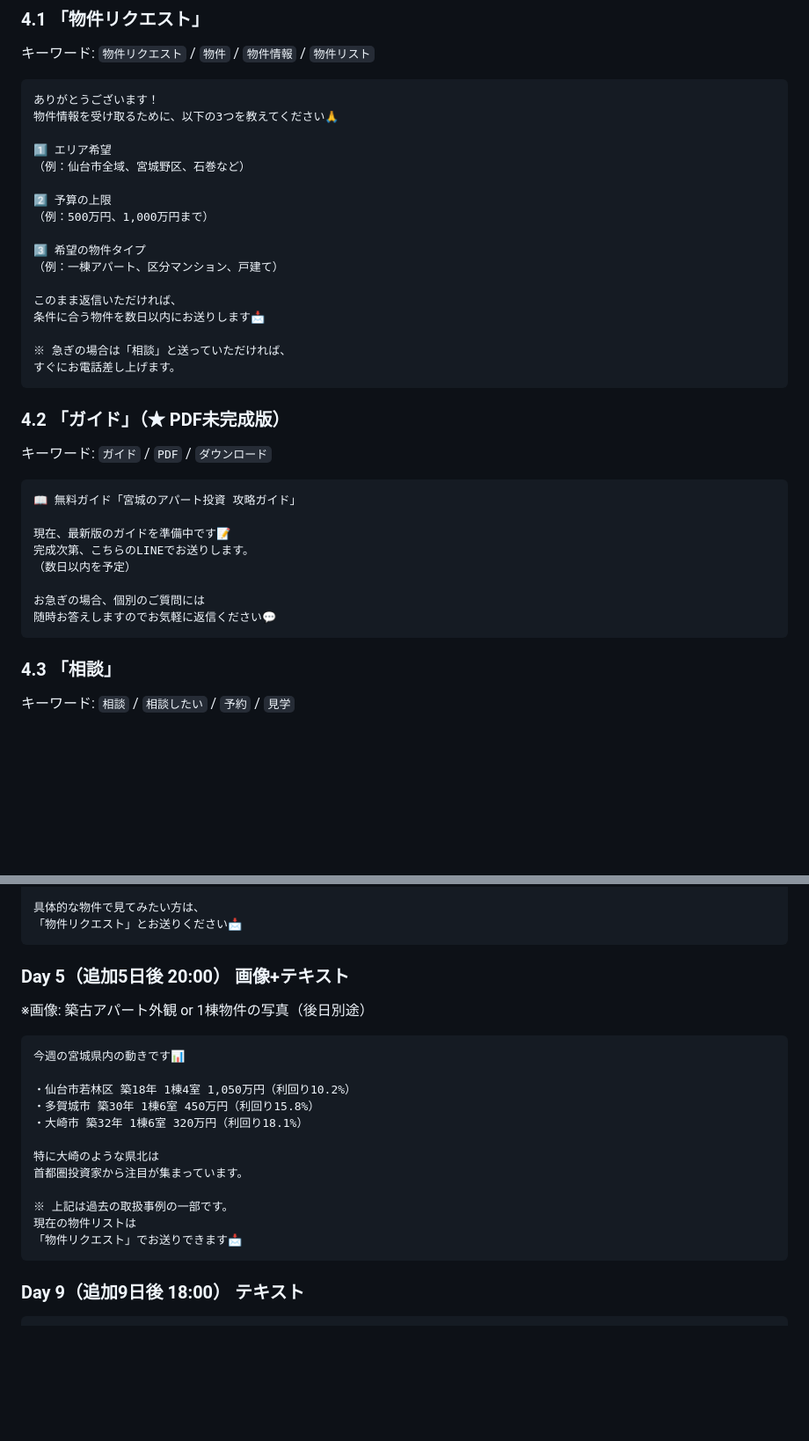
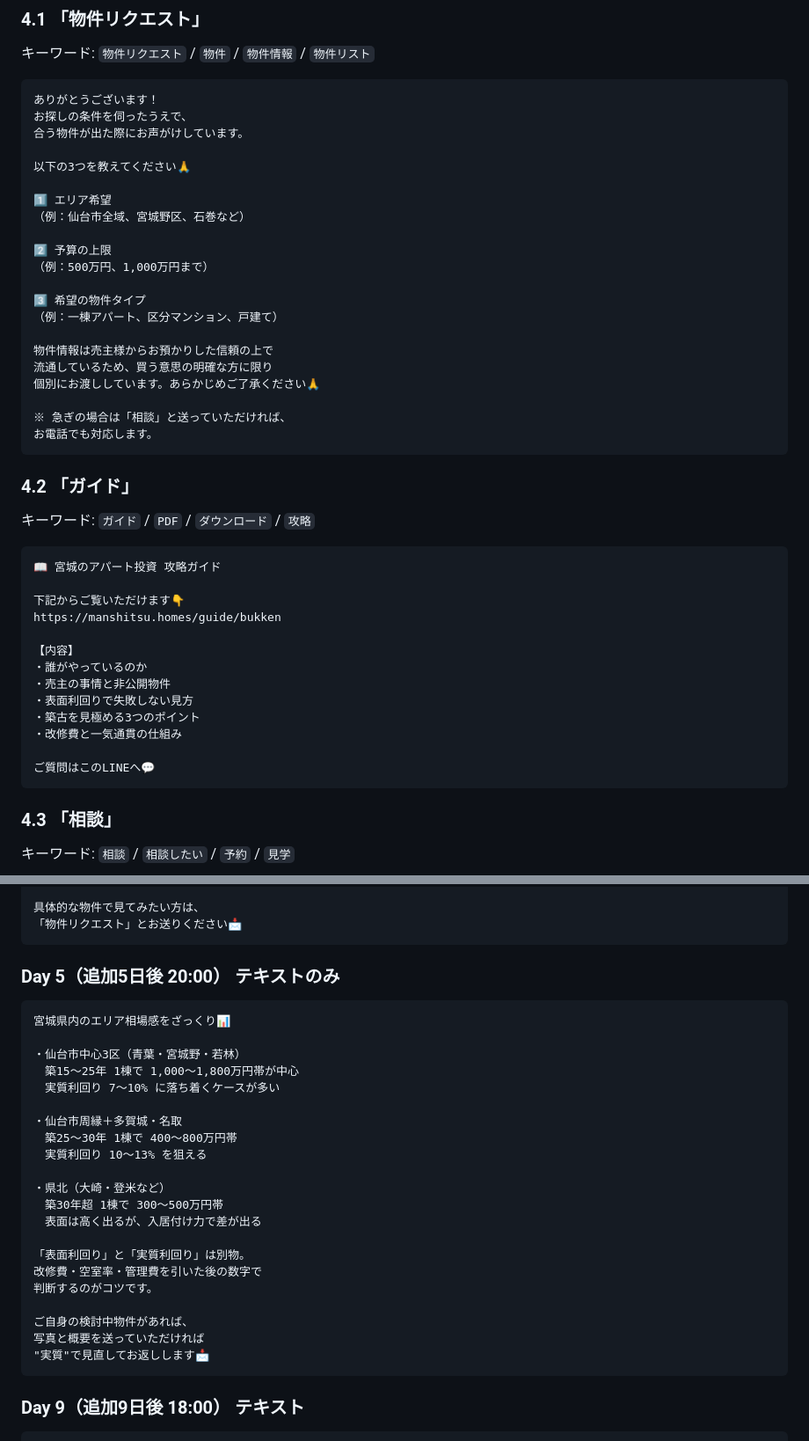
Before and after one commit to D-2300/manshitsu-homes, a Markdown page: docs/line-setup-output/LINE_CONTENT_PASTEREADY.md, 2 parts joined by grey strips. Shown at 88% size. Drawn GitHub-style; blank space fills up the shorter version.

````diff
--- a/docs/line-setup-output/LINE_CONTENT_PASTEREADY.md
+++ b/docs/line-setup-output/LINE_CONTENT_PASTEREADY.md
@@ -91,7 +131,10 @@
 キーワード: `物件リクエスト` / `物件` / `物件情報` / `物件リスト`
 ```
 ありがとうございます！
-物件情報を受け取るために、以下の3つを教えてください🙏
+お探しの条件を伺ったうえで、
+合う物件が出た際にお声がけしています。
+
+以下の3つを教えてください🙏
 
 1️⃣ エリア希望
 （例：仙台市全域、宮城野区、石巻など）
@@ -102,24 +145,30 @@
 3️⃣ 希望の物件タイプ
 （例：一棟アパート、区分マンション、戸建て）
 
-このまま返信いただければ、
-条件に合う物件を数日以内にお送りします📩
+物件情報は売主様からお預かりした信頼の上で
+流通しているため、買う意思の明確な方に限り
+個別にお渡ししています。あらかじめご了承ください🙏
 
 ※ 急ぎの場合は「相談」と送っていただければ、
-すぐにお電話差し上げます。
+お電話でも対応します。
 ```
 
-### 4.2 「ガイド」（★ PDF未完成版）
-キーワード: `ガイド` / `PDF` / `ダウンロード`
+### 4.2 「ガイド」
+キーワード: `ガイド` / `PDF` / `ダウンロード` / `攻略`
 ```
-📖 無料ガイド「宮城のアパート投資 攻略ガイド」
+📖 宮城のアパート投資 攻略ガイド
 
-現在、最新版のガイドを準備中です📝
-完成次第、こちらのLINEでお送りします。
-（数日以内を予定）
+下記からご覧いただけます👇
+https://manshitsu.homes/guide/bukken
 
-お急ぎの場合、個別のご質問には
-随時お答えしますのでお気軽に返信ください💬
+【内容】
+・誰がやっているのか
+・売主の事情と非公開物件
+・表面利回りで失敗しない見方
+・築古を見極める3つのポイント
+・改修費と一気通貫の仕組み
+
+ご質問はこのLINEへ💬
 ```
 
 ### 4.3 「相談」
@@ -223,21 +272,29 @@ LINE右上の「︙」→「ブロック」から行えます。
 「物件リクエスト」とお送りください📩
 ```
 
-### Day 5（追加5日後 20:00） 画像+テキスト
-※画像: 築古アパート外観 or 1棟物件の写真（後日別途）
+### Day 5（追加5日後 20:00） テキストのみ
 ```
-今週の宮城県内の動きです📊
+宮城県内のエリア相場感をざっくり📊
 
-・仙台市若林区 築18年 1棟4室 1,050万円（利回り10.2%）
-・多賀城市 築30年 1棟6室 450万円（利回り15.8%）
-・大崎市 築32年 1棟6室 320万円（利回り18.1%）
+・仙台市中心3区（青葉・宮城野・若林）
+　築15〜25年 1棟で 1,000〜1,800万円帯が中心
+　実質利回り 7〜10% に落ち着くケースが多い
 
-特に大崎のような県北は
-首都圏投資家から注目が集まっています。
+・仙台市周縁＋多賀城・名取
+　築25〜30年 1棟で 400〜800万円帯
+　実質利回り 10〜13% を狙える
 
-※ 上記は過去の取扱事例の一部です。
-現在の物件リストは
-「物件リクエスト」でお送りできます📩
+・県北（大崎・登米など）
+　築30年超 1棟で 300〜500万円帯
+　表面は高く出るが、入居付け力で差が出る
+
+「表面利回り」と「実質利回り」は別物。
+改修費・空室率・管理費を引いた後の数字で
+判断するのがコツです。
+
+ご自身の検討中物件があれば、
+写真と概要を送っていただければ
+"実質"で見直してお返しします📩
 ```
 
 ### Day 9（追加9日後 18:00） テキスト
````
Also changed, not shown: other parts of docs/line-setup-output/LINE_CONTENT_PASTEREADY.md (+119 -22 lines).
